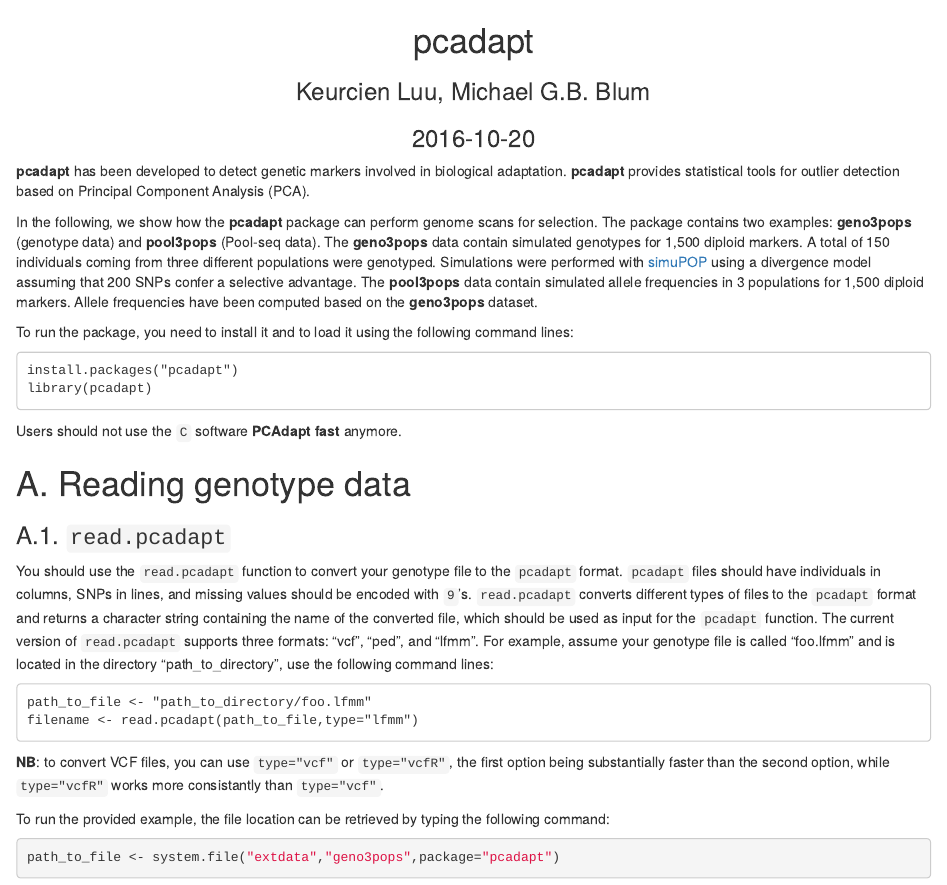
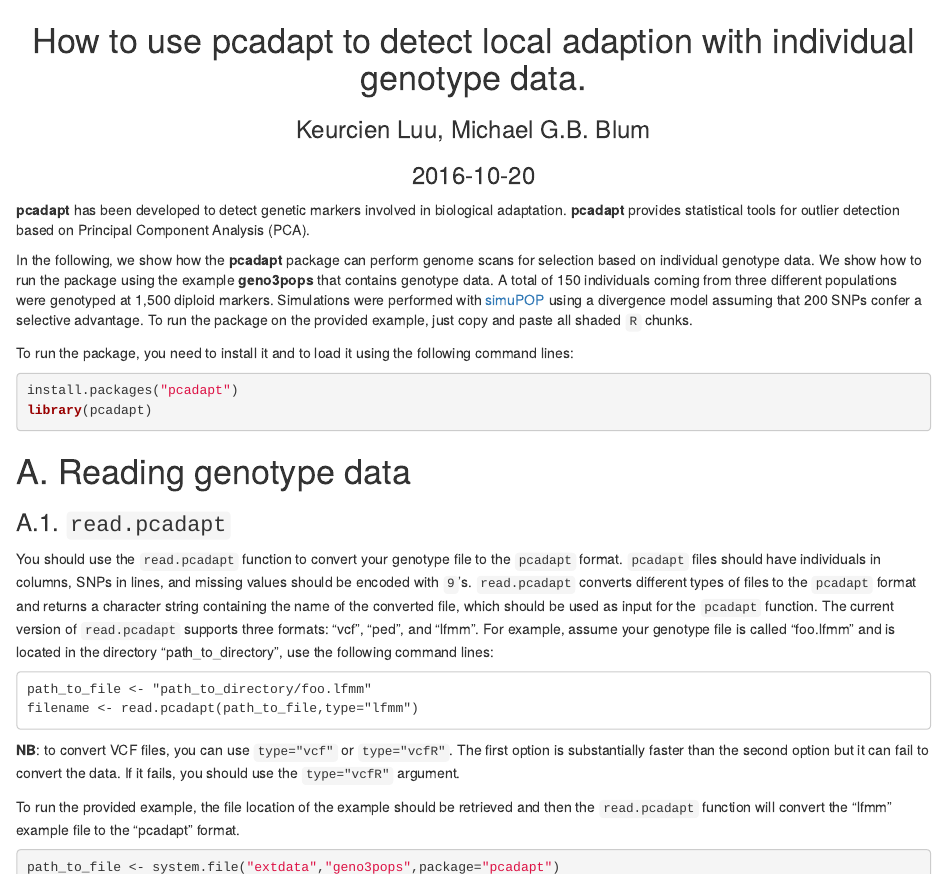
Before and after one commit to bcm-uga/pcadapt, an R Markdown document (vignettes/pcadapt.Rmd): the page in a window 1100 px wide, from its top. Rendered offline with R 4.5, knitr and Pandoc, with nearby package versions; some code elsewhere in the file could not run offline.

Commit message:
Change the vignette till ### A.2. `local.env`

````diff
--- a/vignettes/pcadapt.Rmd
+++ b/vignettes/pcadapt.Rmd
@@ -10,23 +10,20 @@ vignette: >
   %\usepackage[utf8]{inputenc}
 ---
 
-<center> <h1> pcadapt </h1> </center>
+<center> <h1> How to use pcadapt to detect local adaption with individual genotype data. </h1> </center>
 <center> <h3> Keurcien Luu, Michael G.B. Blum </h3> </center>
 <center> <h3> `r Sys.Date()` </h3> </center>
 
 **pcadapt** has been developed to detect genetic markers involved in biological adaptation. **pcadapt** provides statistical tools for outlier detection based on Principal Component Analysis (PCA).
 
-In the following, we show how the **pcadapt** package can perform genome scans for selection. The package contains two examples: **geno3pops** (genotype data) and **pool3pops** (Pool-seq data). The **geno3pops** data contain simulated genotypes for 1,500 diploid markers. A total of 150 individuals coming from three different populations were genotyped. Simulations were performed with [simuPOP](http://simupop.sourceforge.net/) using a divergence model assuming that 200 SNPs confer a selective advantage. The **pool3pops** data contain simulated allele frequencies in 3 populations for 1,500 diploid markers. Allele frequencies have been computed based on the **geno3pops** dataset.
+In the following, we show how the **pcadapt** package can perform genome scans for selection based on individual genotype data. We show how to run the package using the example **geno3pops** that contains genotype data. A total of 150 individuals coming from three different populations were genotyped at 1,500 diploid markers. Simulations were performed with [simuPOP](http://simupop.sourceforge.net/) using a divergence model assuming that 200 SNPs confer a selective advantage. To run the package on the provided example, just copy and paste all shaded `R` chunks.
 
 To run the package, you need to install it and to load it using the following command lines:
 
-```
+```{r ,eval=FALSE}
 install.packages("pcadapt")
 library(pcadapt)
 ```
-
-Users should not use the `C` software **PCAdapt fast** anymore.
-
 
 ```{r,echo=TRUE,include=FALSE}
 library(pcadapt)#Comment
@@ -44,9 +41,9 @@ path_to_file <- "path_to_directory/foo.lfmm"
 filename <- read.pcadapt(path_to_file,type="lfmm")
 ```
 
-**NB**: to convert VCF files, you can use `type="vcf"` or `type="vcfR"`, the first option being substantially faster than the second option, while `type="vcfR"` works more consistantly than `type="vcf"`.
+**NB**: to convert VCF files, you can use `type="vcf"` or `type="vcfR"`. The first option is substantially faster than the second option but it can fail to convert the data. If it fails, you should use the `type="vcfR"` argument.
 
-To run the provided example, the file location can be retrieved by typing the following command:
+To run the provided example, the file location of the example should be retrieved and then the `read.pcadapt` function will convert the "lfmm" example file to the "pcadapt" format.
 
 ```{r}
 path_to_file <- system.file("extdata","geno3pops",package="pcadapt")
````
Also changed, not shown: vignettes/pcadapt.Rmd (3 more changed lines), 4 other files.
